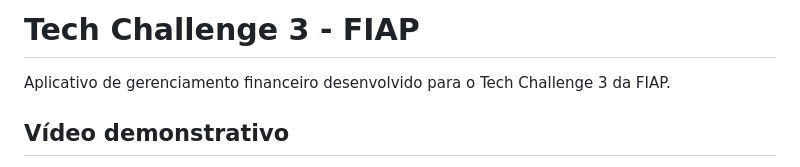
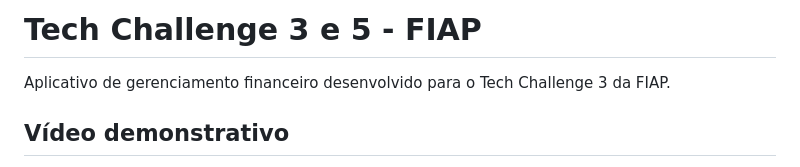
Before and after one commit to hallisonbrancalhao/fiap-tech-challenge-3, a Markdown page: README.md, the part around the change. Rendered like a GitHub page.

```diff
--- a/README.md
+++ b/README.md
@@ -1,4 +1,4 @@
-# Tech Challenge 3 - FIAP
+# Tech Challenge 3 e 5 - FIAP
 
 Aplicativo de gerenciamento financeiro desenvolvido para o Tech Challenge 3 da FIAP.
 
```
